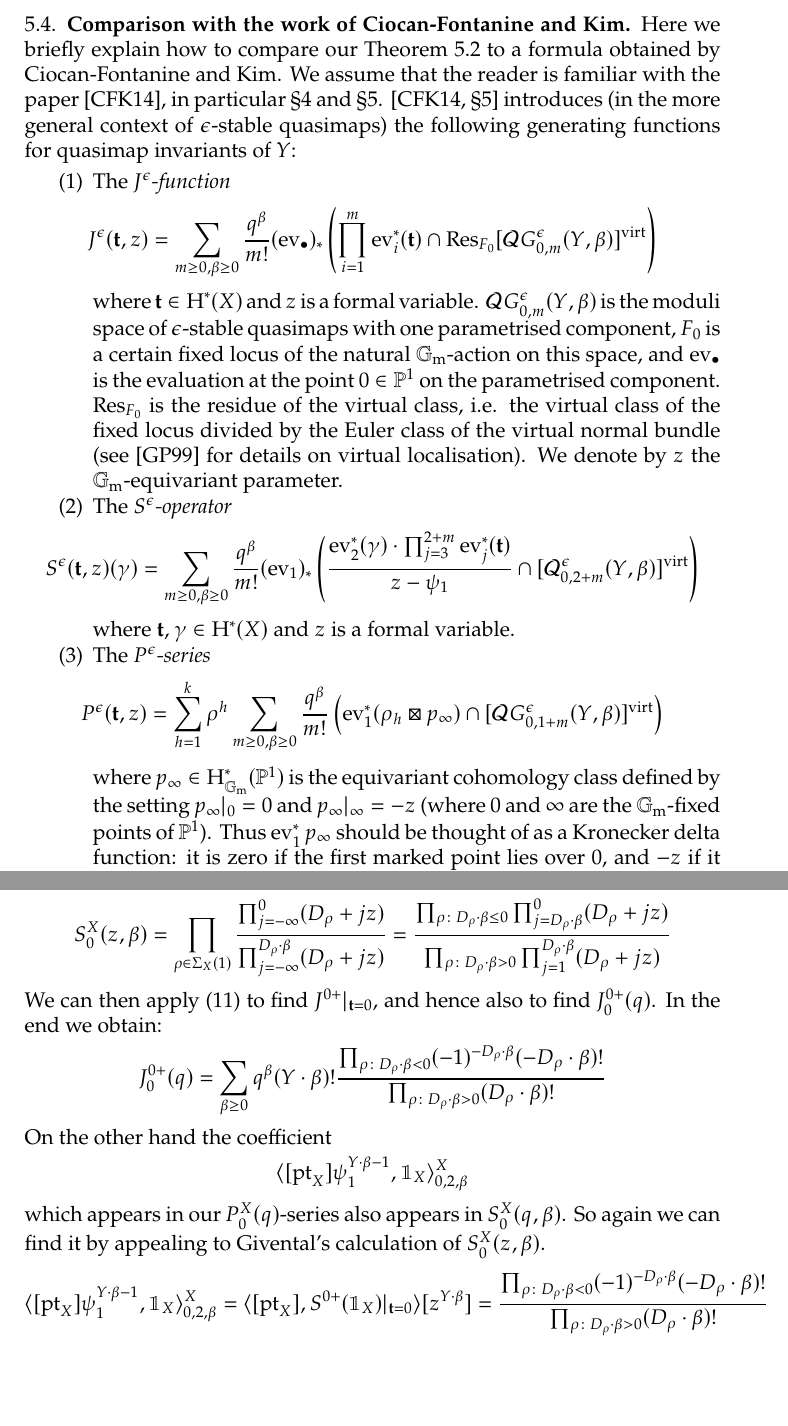
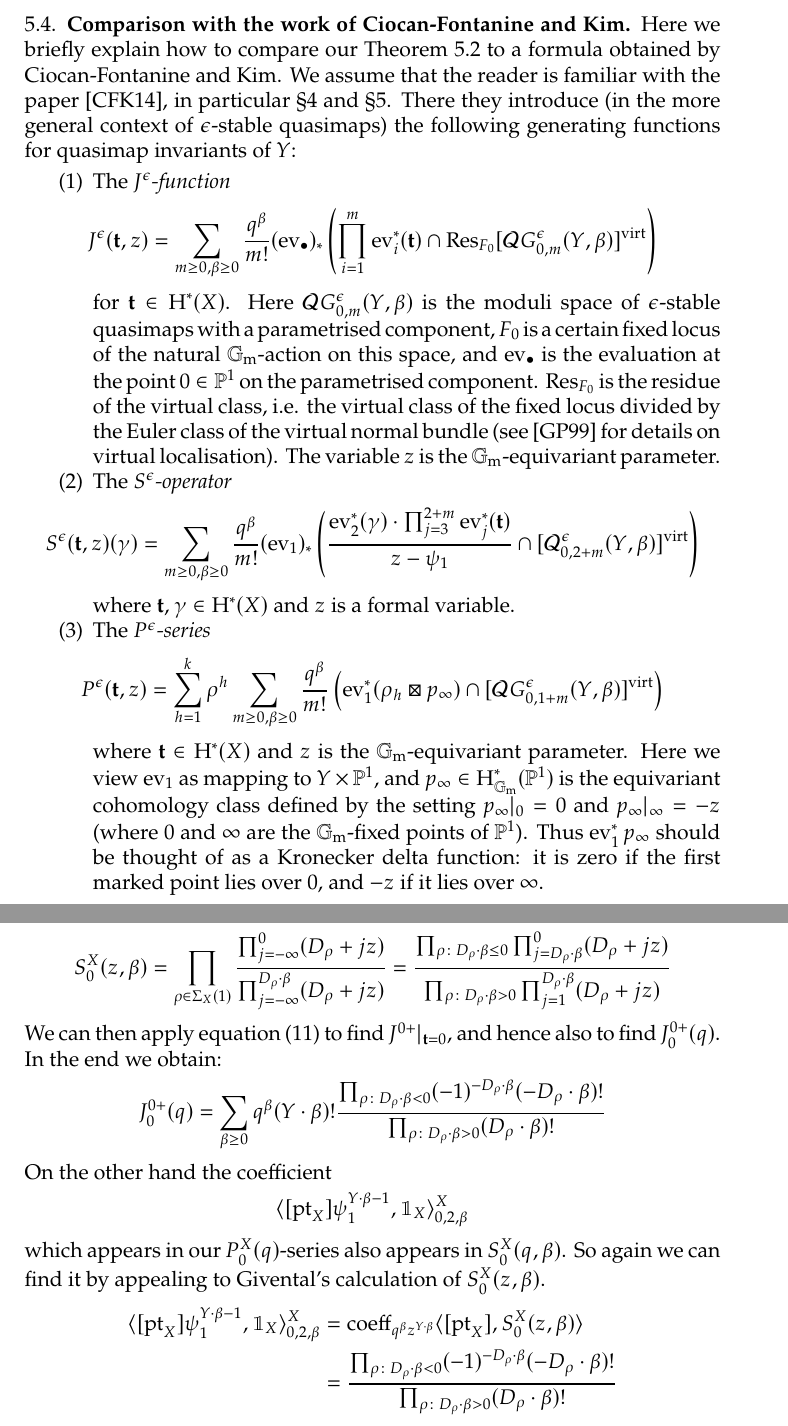
Before and after one commit to lucabattistella/relative_quasimaps, a LaTeX paper (relative_quasimaps.tex, which reads tex/mirror_theorem.tex): two parts of pages 31 and 34 of 61, joined at a grey line, cut so that both start at the same text, the shorter picture padded with empty space. Compiled offline with pdfLaTeX.

Commit message:
Really finished section 5

```diff
--- a/tex/mirror_theorem.tex
+++ b/tex/mirror_theorem.tex
@@ -192,11 +192,11 @@ Theorem \ref{Theorem Quantum Lefschetz} agrees with \cite[Theorem~1]{CZ-mirror}
 \end{remark}
 
 \subsection{Comparison with the work of Ciocan-Fontanine and Kim}
-Here we briefly explain how to compare our Theorem \ref{Theorem Quantum Lefschetz} to a formula obtained by Ciocan-Fontanine and Kim. We assume that the reader is familiar with the paper \cite{CF-K-wallcrossing}, in particular \S4 and \S5. \cite[\S 5]{CF-K-wallcrossing} introduces (in the more general context of $\epsilon$-stable quasimaps) the following generating functions for quasimap invariants of $Y$:
+Here we briefly explain how to compare our Theorem \ref{Theorem Quantum Lefschetz} to a formula obtained by Ciocan-Fontanine and Kim. We assume that the reader is familiar with the paper \cite{CF-K-wallcrossing}, in particular \S4 and \S5. There they introduce (in the more general context of $\epsilon$-stable quasimaps) the following generating functions for quasimap invariants of $Y$:
 \begin{enumerate}
 \item The \emph{$J^{\epsilon}$-function}
 \begin{equation*} J^\epsilon({\bf t}, z)=\sum_{m\geq 0,\beta\geq 0} \dfrac{q^\beta}{m!} (\ev_\bullet)_*\left( \prod_{i=1}^m \ev_i^*({\bf t}) \cap\operatorname{Res}_{F_0} \virt{\QGe{0}{m}{Y}{\beta}} \right) \end{equation*}
-where $\mathbf{t} \in \HH^*(X)$ and $z$ is a formal variable. $\QGe{0}{m}{Y}{\beta}$ is the moduli space of $\epsilon$-stable  quasimaps with one parametrised component, $F_0$ is a certain fixed locus of the natural $\Gm$-action on this space, and $\ev_\bullet$ is the evaluation at the point $0 \in \PP^1$ on the parametrised component. $\operatorname{Res}_{F_0}$ is the residue of the virtual class, i.e. the virtual class of the fixed locus divided by the Euler class of the virtual normal bundle (see \cite{GraberPandharipande} for details on virtual localisation). We denote  by $z$ the $\Gm$-equivariant parameter.
+for $\mathbf{t} \in \HH^*(X)$. Here $\QGe{0}{m}{Y}{\beta}$ is the moduli space of $\epsilon$-stable  quasimaps with a parametrised component, $F_0$ is a certain fixed locus of the natural $\Gm$-action on this space, and $\ev_\bullet$ is the evaluation at the point $0 \in \PP^1$ on the parametrised component. $\operatorname{Res}_{F_0}$ is the residue of the virtual class, i.e. the virtual class of the fixed locus divided by the Euler class of the virtual normal bundle (see \cite{GraberPandharipande} for details on virtual localisation). The variable $z$ is the $\Gm$-equivariant parameter.
 \item The \emph{$S^\epsilon$-operator}
 \begin{equation*}
  S^\epsilon(\mathbf{t},z)(\gamma)=\sum_{m\ge 0,\beta\ge 0}\frac{q^\beta}{m!}
@@ -206,7 +206,7 @@ where $\mathbf{t}, \gamma \in \HH^*(X)$ and $z$ is a formal variable.
 \item The \emph{$P^\epsilon$-series}
 \begin{equation*}
  P^\epsilon({\bf t}, z)=\sum_{h=1}^k \rho^h \sum_{m\geq 0,\beta\geq 0} \frac{q^\beta }{m!} \left( \ev_1^*(\rho_h \boxtimes p_\infty) \cap \virt{\QGe{0}{1+m}{Y}{\beta}} \right) \end{equation*}
-where $p_\infty\in \HH^*_{\Gm}(\PP^1)$ is the equivariant cohomology class defined by the setting $p_{\infty}|_0 =0$ and $p_{\infty}|_{\infty}=-z$ (where $0$ and $\infty$ are the $\Gm$-fixed points of $\PP^1$). Thus $\ev_1^* p_\infty$ should be thought of as a Kronecker delta function: it is zero if the first marked point lies over $0$, and $-z$ if it lies over $\infty$.
+where $\mathbf{t} \in \HH^*(X)$ and $z$ is the $\Gm$-equivariant parameter. Here we view $\ev_1$ as mapping to $Y \times \PP^1$, and $p_\infty\in \HH^*_{\Gm}(\PP^1)$ is the equivariant cohomology class defined by the setting $p_{\infty}|_0 =0$ and $p_{\infty}|_{\infty}=-z$ (where $0$ and $\infty$ are the $\Gm$-fixed points of $\PP^1$). Thus $\ev_1^* p_\infty$ should be thought of as a Kronecker delta function: it is zero if the first marked point lies over $0$, and $-z$ if it lies over $\infty$.
 \end{enumerate}
 Given these definitions, Ciocan-Fontanine and Kim use localisation with respect to the $\Gm$-action on the parametrised space to prove the following formula \cite[Theorem 5.4.1]{CF-K-wallcrossing}:
 \[
@@ -268,14 +268,15 @@ Since $X$ is a toric Fano variety, we have the following mirror symmetry calcula
 S_0^X(z,\beta) =\prod_{\rho\in\Sigma_X(1)}\dfrac{\prod_{j=-\infty}^0(D_{\rho}+jz)}{\prod_{j=-\infty}^{D_{\rho}\cdot \beta}(D_\rho+jz)}
 =\dfrac{\prod_{\substack{\rho \colon D_\rho \cdot \beta\leq 0}} \prod_{j=D_\rho \cdot \beta}^0 (D_{\rho}+jz)}{\prod_{\substack{\rho\colon D_\rho \cdot\beta > 0}} \prod_{j=1}^{D_\rho\cdot\beta} (D_{\rho}+jz)}
 \end{align*}
-We can then apply \eqref{S epsilon equation} to find $J^{0+}|_{\mathbf{t}=0}$, and hence also to find $J^{0+}_0(q)$. In the end we obtain:
+We can then apply equation \eqref{S epsilon equation} to find $J^{0+}|_{\mathbf{t}=0}$, and hence also to find $J^{0+}_0(q)$. In the end we obtain:
 \begin{equation*}
  J^{0+}_0(q)=\sum_{\beta\geq 0}q^\beta(Y\cdot\beta)!\frac{\prod_{\rho\colon D_\rho\cdot\beta< 0}(-1)^{-D_{\rho}\cdot\beta}(-D_{\rho}\cdot\beta)!}{\prod_{\rho\colon D_\rho\cdot\beta> 0}(D_{\rho}\cdot\beta)!}
 \end{equation*}
 On the other hand the coefficient
 \begin{equation*} \langle[\pt_X]\psi_1^{Y\cdot\beta-1},\mathbbm 1_X\rangle_{0,2,\beta}^X\end{equation*}
 which appears in our $P_0^X(q)$-series also appears in $S_0^X(q,\beta)$. So again we can find it by appealing to Givental's calculation of $S_0^X(z,\beta)$.
-\begin{equation*}
- \langle[\pt_X]\psi_1^{Y\cdot\beta-1},\mathbbm 1_X\rangle_{0,2,\beta}^X=\langle [\pt_X],S^{0+}(\mathbbm 1_X)|_{{\bf t}=0} \rangle[z^{Y\cdot\beta}]=\frac{\prod_{\rho\colon D_\rho\cdot\beta< 0}(-1)^{-D_{\rho}\cdot\beta}(-D_{\rho}\cdot\beta)!}{\prod_{\rho\colon D_\rho\cdot\beta> 0}(D_{\rho}\cdot\beta)!}
-\end{equation*}
+\begin{align*}
+ \langle[\pt_X]\psi_1^{Y\cdot\beta-1},\mathbbm 1_X\rangle_{0,2,\beta}^X &=\operatorname{coeff}_{q^\beta z^{Y\cdot\beta}}\langle [\pt_X],S_0^X(z,\beta) \rangle\\
+& =\frac{\prod_{\rho\colon D_\rho\cdot\beta< 0}(-1)^{-D_{\rho}\cdot\beta}(-D_{\rho}\cdot\beta)!}{\prod_{\rho\colon D_\rho\cdot\beta> 0}(D_{\rho}\cdot\beta)!}
+\end{align*}
 which proves \eqref{P epsilon equation}. We may thus conclude that \eqref{Ciocan-Fontanine Theorem t zero} coincides with our Theorem \ref{Theorem Quantum Lefschetz}. \end{proof}
```
Also changed, not shown: relative_quasimaps.pdf, tex/mirror_theorem.tex (14 more changed lines), 3 other files.
